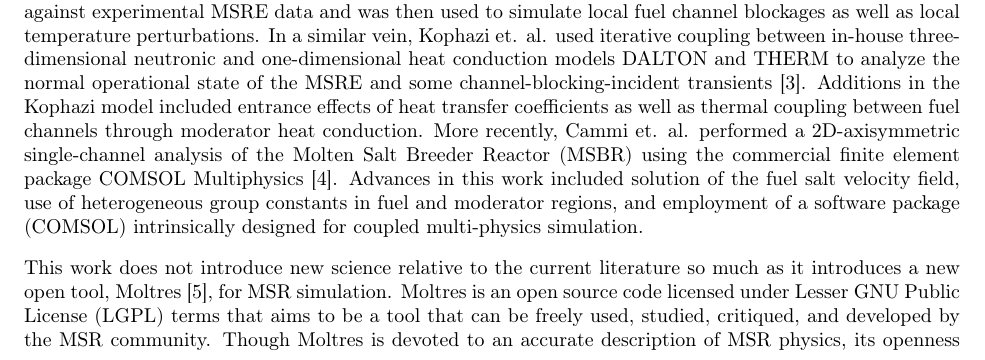
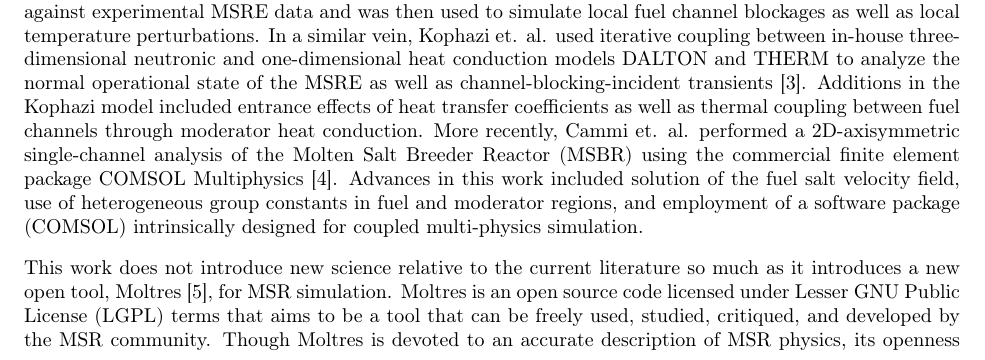
Before and after one commit to arfc/publications, a LaTeX paper (Moltres.tex): part of page 1 of 12, cut so that both start at the same text. Compiled offline with pdfLaTeX.

Commit message:
avoid some

```diff
--- a/Moltres.tex
+++ b/Moltres.tex
@@ -83,7 +83,7 @@ experimental \gls{MSRE} data and was then used to simulate local fuel channel
 blockages as well as local temperature perturbations. In a similar vein, Kophazi
 et. al. used iterative coupling between in-house three-dimensional neutronic and
 one-dimensional heat conduction models DALTON and THERM to analyze the normal
-operational state of the \gls{MSRE} and some channel-blocking-incident
+operational state of the \gls{MSRE} as well as channel-blocking-incident
 transients \cite{kophazi_development_2009}. Additions in the Kophazi model
 included entrance effects of heat transfer coefficients as well as thermal
 coupling between fuel channels through moderator heat conduction. More recently,
```
